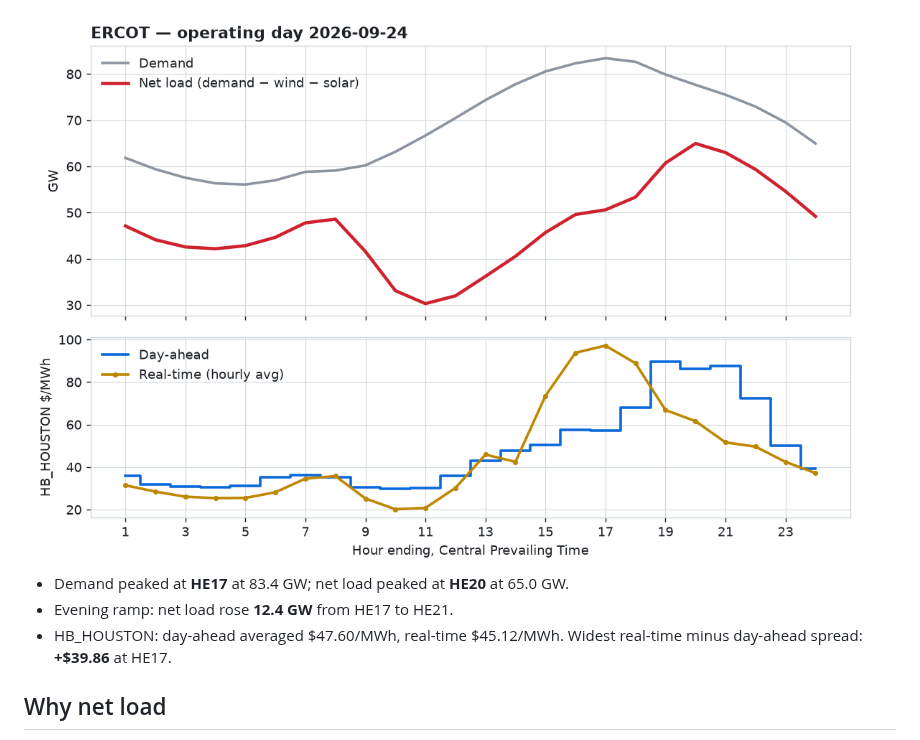
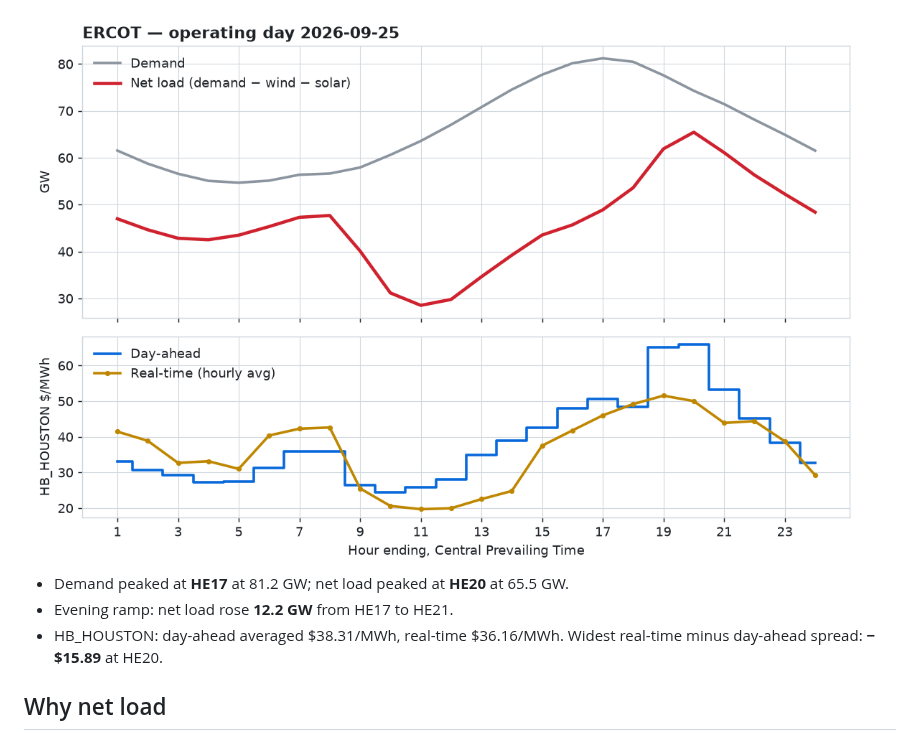
Before and after one commit to arturbagmanov/ercot-daily, a Markdown page: README.md, the part around one of its changes. GitHub-like rendering; pictures changed too: reports/latest-light.png.

Commit message:
Recap for operating day 2026-09-25

```diff
--- a/README.md
+++ b/README.md
@@ -13,9 +13,9 @@ wind and solar), and the day-ahead versus real-time price at the Houston hub.
   <img alt="Yesterday's ERCOT demand, net load and Houston hub prices" src="reports/latest-light.png">
 </picture>
 
-- Demand peaked at **HE17** at 83.4 GW; net load peaked at **HE20** at 65.0 GW.
-- Evening ramp: net load rose **12.4 GW** from HE17 to HE21.
-- HB_HOUSTON: day-ahead averaged \$47.60/MWh, real-time \$45.12/MWh. Widest real-time minus day-ahead spread: **+\$39.86** at HE17.
+- Demand peaked at **HE17** at 81.2 GW; net load peaked at **HE20** at 65.5 GW.
+- Evening ramp: net load rose **12.2 GW** from HE17 to HE21.
+- HB_HOUSTON: day-ahead averaged \$38.31/MWh, real-time \$36.16/MWh. Widest real-time minus day-ahead spread: **−\$15.89** at HE20.
 <!-- RECAP:END -->
 
 ## Why net load
```
Also changed, not shown: other parts of README.md (+1 -1 lines), reports/latest-dark.png, 1 other file.
